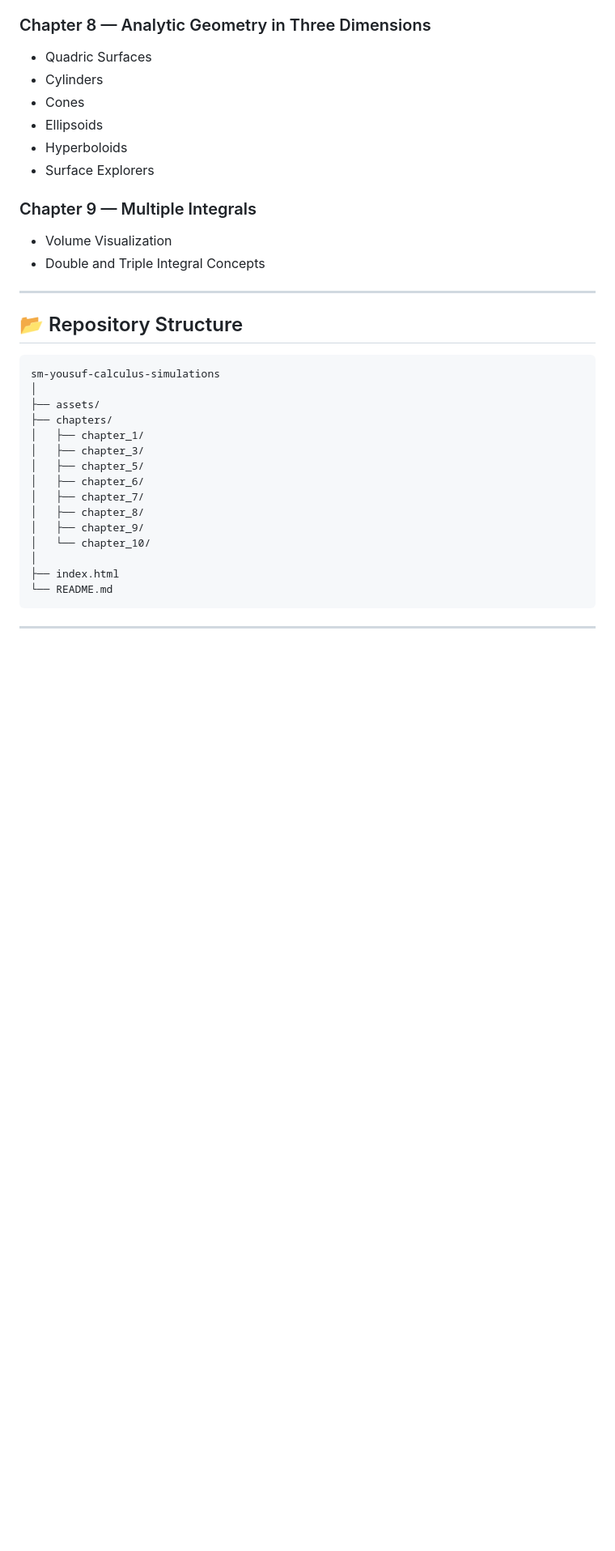
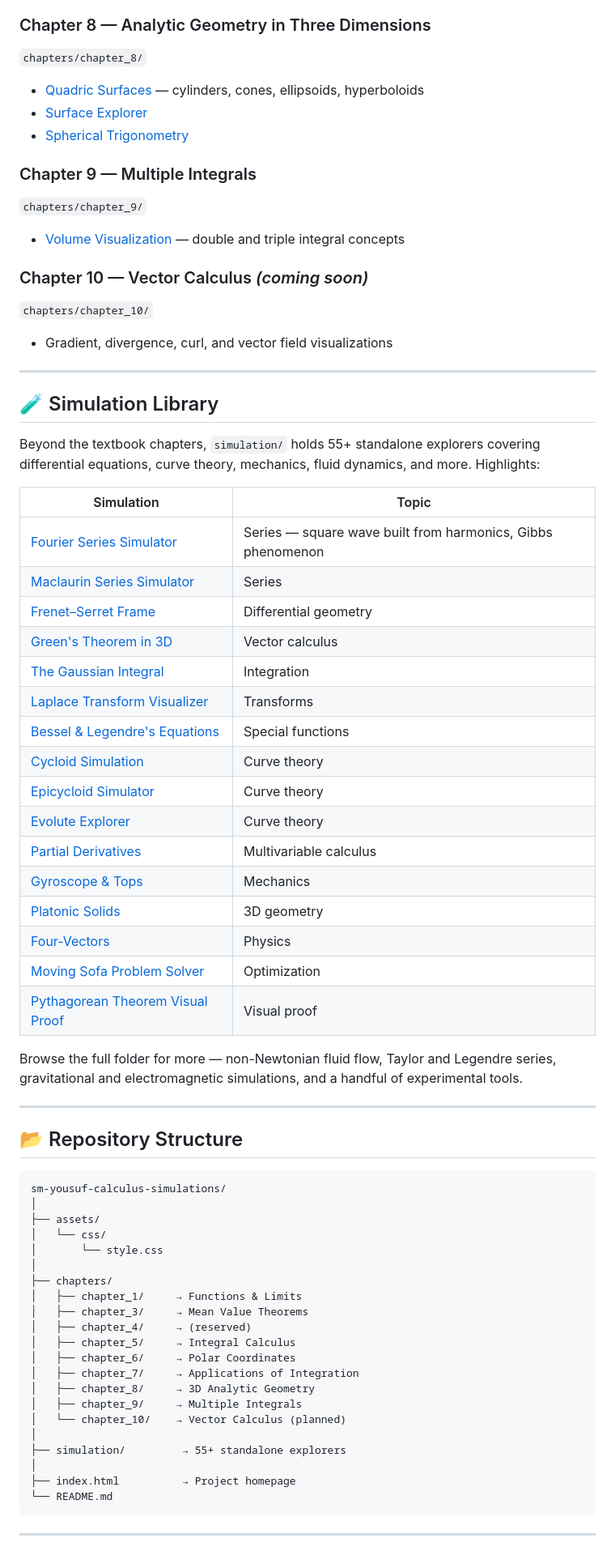
Before and after one commit to Khurramcoder/sm-yousuf-calculus-simulations, a Markdown page: README.md, the part around one of its changes. Shown at 81% size. GitHub-like rendering; blank space fills up the shorter version.

````diff
--- a/README.md
+++ b/README.md
@@ -65,37 +63,70 @@ The goal is to create a complete digital companion to the S.M. Yusuf textbook fo
 
 ### Chapter 8 — Analytic Geometry in Three Dimensions
-
-* Quadric Surfaces
-* Cylinders
-* Cones
-* Ellipsoids
-* Hyperboloids
-* Surface Explorers
+`chapters/chapter_8/`
+* [Quadric Surfaces](chapters/chapter_8/8-12-quadric-surfaces.html) — cylinders, cones, ellipsoids, hyperboloids
+* [Surface Explorer](chapters/chapter_8/surfaces.html)
+* [Spherical Trigonometry](chapters/chapter_8/spherical_trig.html)
 
 ### Chapter 9 — Multiple Integrals
+`chapters/chapter_9/`
+* [Volume Visualization](chapters/chapter_9/volume.html) — double and triple integral concepts
 
-* Volume Visualization
-* Double and Triple Integral Concepts
+### Chapter 10 — Vector Calculus *(coming soon)*
+`chapters/chapter_10/`
+* Gradient, divergence, curl, and vector field visualizations
+
+---
+
+## 🧪 Simulation Library
+
+Beyond the textbook chapters, `simulation/` holds 55+ standalone explorers covering differential equations, curve theory, mechanics, fluid dynamics, and more. Highlights:
+
+| Simulation | Topic |
+|---|---|
+| [Fourier Series Simulator](simulation/fourier_series_simulator.html) | Series — square wave built from harmonics, Gibbs phenomenon |
+| [Maclaurin Series Simulator](simulation/maclaurin_simulator.html) | Series |
+| [Frenet–Serret Frame](simulation/frenet-serret.html) | Differential geometry |
+| [Green's Theorem in 3D](simulation/greens_theorem_3d.html) | Vector calculus |
+| [The Gaussian Integral](simulation/gaussian_integral_viz.html) | Integration |
+| [Laplace Transform Visualizer](simulation/laplace_transform_viz.html) | Transforms |
+| [Bessel & Legendre's Equations](simulation/Bessel's%20&%20Legendre's%20Equations.html) | Special functions |
+| [Cycloid Simulation](simulation/cycloid_simulation.html) | Curve theory |
+| [Epicycloid Simulator](simulation/epicycloid_simulator.html) | Curve theory |
+| [Evolute Explorer](simulation/Evolute_Explorer_V2.html) | Curve theory |
+| [Partial Derivatives](simulation/partial_derivatives.html) | Multivariable calculus |
+| [Gyroscope & Tops](simulation/gyroscope_top_simulation.html) | Mechanics |
+| [Platonic Solids](simulation/platonic-solids.html) | 3D geometry |
+| [Four-Vectors](simulation/four-vectors.html) | Physics |
+| [Moving Sofa Problem Solver](simulation/Moving%20Sofa%20Problem%20Solver.html) | Optimization |
+| [Pythagorean Theorem Visual Proof](simulation/Pythagorean%20Theorem%20Visual%20Proof.html) | Visual proof |
+
+Browse the full folder for more — non-Newtonian fluid flow, Taylor and Legendre series, gravitational and electromagnetic simulations, and a handful of experimental tools.
 
 ---
 
 ## 📂 Repository Structure
 
 ```text
-sm-yousuf-calculus-simulations
+sm-yousuf-calculus-simulations/
 │
 ├── assets/
+│   └── css/
+│       └── style.css
+│
 ├── chapters/
-│   ├── chapter_1/
-│   ├── chapter_3/
-│   ├── chapter_5/
-│   ├── chapter_6/
-│   ├── chapter_7/
-│   ├── chapter_8/
-│   ├── chapter_9/
-│   └── chapter_10/
+│   ├── chapter_1/     → Functions & Limits
+│   ├── chapter_3/     → Mean Value Theorems
+│   ├── chapter_4/     → (reserved)
+│   ├── chapter_5/     → Integral Calculus
+│   ├── chapter_6/     → Polar Coordinates
+│   ├── chapter_7/     → Applications of Integration
+│   ├── chapter_8/     → 3D Analytic Geometry
+│   ├── chapter_9/     → Multiple Integrals
+│   └── chapter_10/    → Vector Calculus (planned)
 │
-├── index.html
+├── simulation/         → 55+ standalone explorers
+│
+├── index.html          → Project homepage
 └── README.md
 ```
 
````
Also changed, not shown: other parts of README.md (+70 -138 lines).
